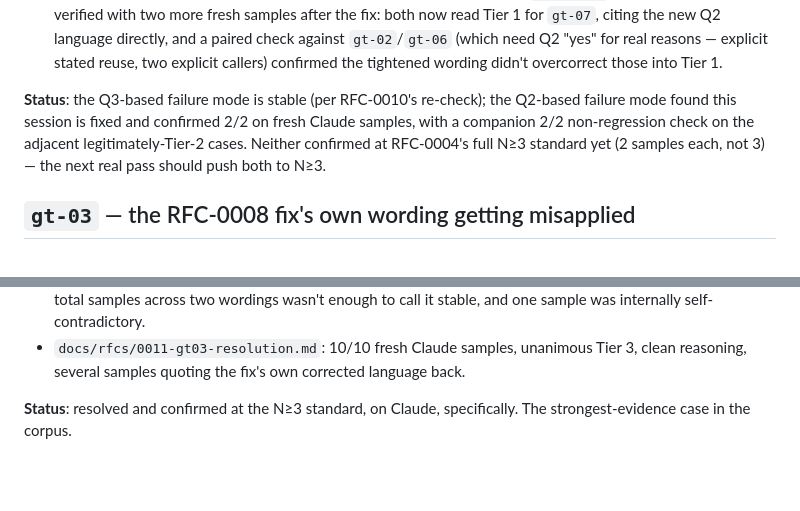
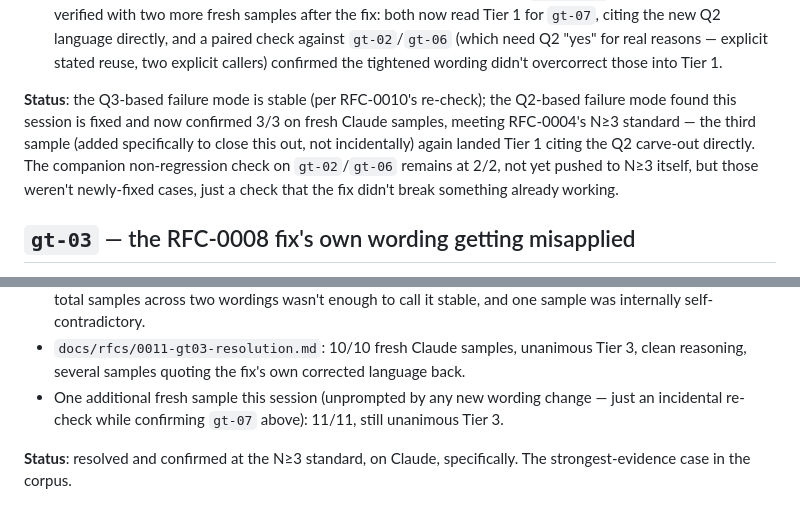
Before and after one commit to bhouvana/Instinct, a Markdown page: docs/known-failure-modes.md, 2 parts joined by grey strips. Drawn GitHub-style; blank space fills up the shorter version.

Commit message:
Push gt-07's Q2 fix to N=3, meeting RFC-0004's own confirmation standard
One more independent fresh-Claude sample, specifically to close this out
rather than incidentally: gt-07 lands Tier 1 a third time, citing the Q2
carve-out directly. That's the last piece of this session's Q2 finding
still short of the N>=3 bar gt-03 already cleared in RFC-0011 — now both
are. Also picked up an incidental 11th confirming sample for gt-03 while
at it (still unanimous Tier 3).

```diff
--- a/docs/known-failure-modes.md
+++ b/docs/known-failure-modes.md
@@ -56,11 +56,13 @@ Gate "yes").
   overcorrect those into Tier 1.
 
 **Status**: the Q3-based failure mode is stable (per RFC-0010's re-check);
-the Q2-based failure mode found this session is fixed and confirmed 2/2 on
-fresh Claude samples, with a companion 2/2 non-regression check on the
-adjacent legitimately-Tier-2 cases. Neither confirmed at RFC-0004's full
-N≥3 standard yet (2 samples each, not 3) — the next real pass should push
-both to N≥3.
+the Q2-based failure mode found this session is fixed and now confirmed
+3/3 on fresh Claude samples, meeting RFC-0004's N≥3 standard — the third
+sample (added specifically to close this out, not incidentally) again
+landed Tier 1 citing the Q2 carve-out directly. The companion
+non-regression check on `gt-02`/`gt-06` remains at 2/2, not yet pushed to
+N≥3 itself, but those weren't newly-fixed cases, just a check that the
+fix didn't break something already working.
 
 ## `gt-03` — the RFC-0008 fix's own wording getting misapplied
 
@@ -81,6 +83,9 @@ canonical breaking-change example, RFC-0003).
 - `docs/rfcs/0011-gt03-resolution.md`: 10/10 fresh Claude samples,
   unanimous Tier 3, clean reasoning, several samples quoting the fix's
   own corrected language back.
+- One additional fresh sample this session (unprompted by any new
+  wording change — just an incidental re-check while confirming `gt-07`
+  above): 11/11, still unanimous Tier 3.
 
 **Status**: resolved and confirmed at the N≥3 standard, on Claude,
 specifically. The strongest-evidence case in the corpus.
```
